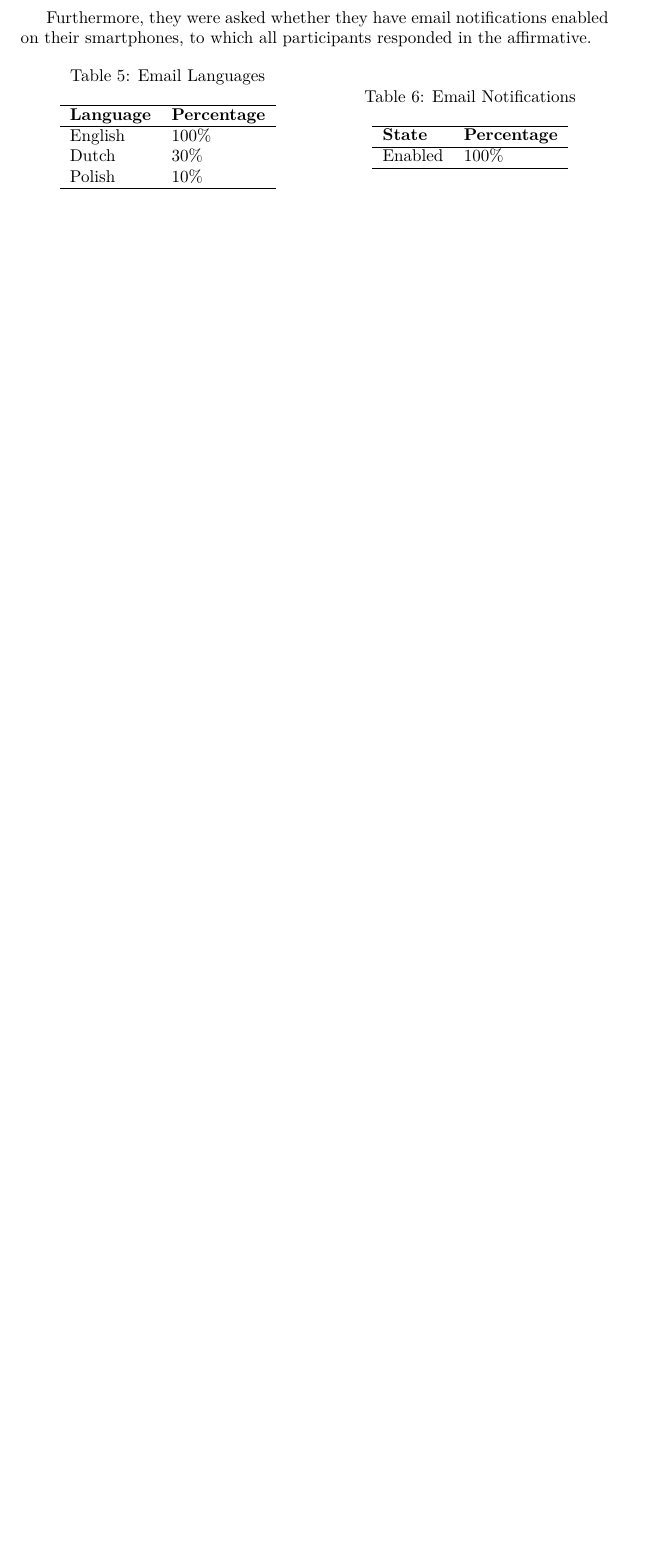
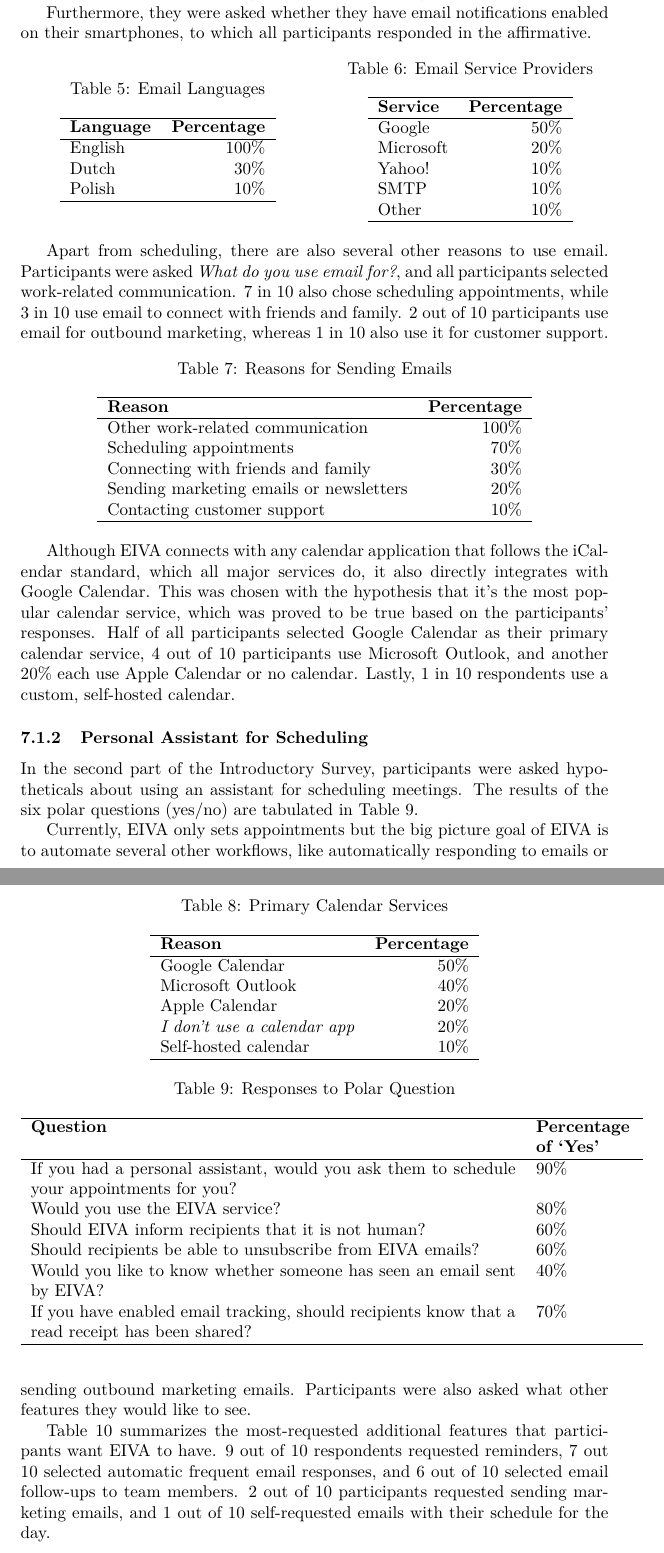
Before and after one commit to AnandChowdhary/bsc-thesis, a LaTeX thesis (thesis.tex): part of page 24 of 31 before the commit and two parts of pages 24 and 25 of 33 after it, the two joined at a grey line, cut so that both start at the same text, the shorter picture padded with empty space. Compiled offline with pdfLaTeX.

Commit message:
:pencil: Add 4 more result tables

```diff
--- a/thesis.tex
+++ b/thesis.tex
@@ -16,6 +16,7 @@
 \graphicspath{{./assets/}}
 
 \setlength{\columnsep}{1cm}
+\pgfplotsset{compat=1.8}
 \setcounter{tocdepth}{2}
 \def\checkmark{\tikz\fill[scale=0.4](0,.35) -- (.25,0) -- (1,.7) -- (.25,.15) -- cycle;}
 
@@ -548,13 +549,15 @@ Most participants (80\%) check their email multiple times per day, whereas only
 
 Since EIVA supports both English and Dutch, participants were asked their preferred languages for email communication. All participants selected English, 3 in 10 participants also chose Dutch, and 1 participant also selected Polish.
 
+For better integration with large email providers, participants were also asked about their primary email service provider. Half of all participants use Google's Gmail or G Suite, 2 in 10 use a Microsoft service (like Hotmail or Live), and 1 in 10 use each of Yahoo!, custom hosted SMTP, or others.
+
 Furthermore, they were asked whether they have email notifications enabled on their smartphones, to which all participants responded in the affirmative.
 
 \begin{table}[!htb]
     \begin{minipage}{.5\linewidth}
    	 \caption{Email Languages}
       \centering
-        \begin{tabular}{ll}
+        \begin{tabular}{lr}
 	        \hline
             \textbf{Language} & \textbf{Percentage} \\
             \hline
@@ -567,12 +570,84 @@ Furthermore, they were asked whether they have email notifications enabled on th
     \hspace{.1cm}
     \begin{minipage}{.5\linewidth}
       \centering
-	    \caption{Email Notifications}
-        \begin{tabular}{ll}
+	    \caption{Email Service Providers}
+        \begin{tabular}{lr}
 	        \hline
-            \textbf{State} & \textbf{Percentage} \\
+            \textbf{Service} & \textbf{Percentage} \\
             \hline
-            Enabled & 100\% \\
+            Google & 50\% \\
+            Microsoft & 20\% \\
+            Yahoo! & 10\% \\
+            SMTP & 10\% \\
+            Other & 10\% \\
             \hline
         \end{tabular}
     \end{minipage}
+\end{table}
+
+Apart from scheduling, there are also several other reasons to use email. Participants were asked \emph{What do you use email for?}, and all participants selected work-related communication. 7 in 10 also chose scheduling appointments, while 3 in 10 use email to connect with friends and family. 2 out of 10 participants use email for outbound marketing, whereas 1 in 10 also use it for customer support.
+
+\begin{table}[!htb]
+    \begin{minipage}{1\linewidth}
+   	 \caption{Reasons for Sending Emails}
+      \centering
+        \begin{tabular}{lr}
+	        \hline
+            \textbf{Reason} & \textbf{Percentage} \\
+            \hline
+            Other work-related communication & 100\% \\
+            Scheduling appointments & 70\% \\
+            Connecting with friends and family & 30\% \\
+            Sending marketing emails or newsletters & 20\% \\
+            Contacting customer support & 10\% \\
+            \hline
+        \end{tabular}
+    \end{minipage}%
+\end{table}
+
+Although EIVA connects with any calendar application that follows the iCalendar standard, which all major services do, it also directly integrates with Google Calendar. This was chosen with the hypothesis that it's the most popular calendar service, which was proved to be true based on the participants' responses. Half of all participants selected Google Calendar as their primary calendar service, 4 out of 10 participants use Microsoft Outlook, and another 20\% each use Apple Calendar or no calendar. Lastly, 1 in 10 respondents use a custom, self-hosted calendar.
+
+\begin{table}[!htb]
+    \begin{minipage}{1\linewidth}
+   	 \caption{Primary Calendar Services}
+      \centering
+        \begin{tabular}{lr}
+	        \hline
+            \textbf{Reason} & \textbf{Percentage} \\
+            \hline
+            Google Calendar & 50\% \\
+            Microsoft Outlook & 40\% \\
+            Apple Calendar & 20\% \\
+            \emph{I don't use a calendar app} & 20\% \\
+            Self-hosted calendar & 10\% \\
+            \hline
+        \end{tabular}
+    \end{minipage}%
+\end{table}
+
+\subsubsection{Personal Assistant for Scheduling}
+
+In the second part of the Introductory Survey, participants were asked hypotheticals about using an assistant for scheduling meetings. The results of the six polar questions (yes/no) are tabulated in Table 9.
+
+\begin{table}[!htb]
+    \begin{minipage}{1\linewidth}
+   	 \caption{Responses to Polar Question}
+      \centering
+        \begin{tabular}{p{10cm}p{2cm}}
+	        \hline
+            \textbf{Question} & \textbf{Percentage of `Yes'} \\
+            \hline
+            If you had a personal assistant, would you ask them to schedule your appointments for you? & 90\% \\
+            Would you use the EIVA service? & 80\% \\
+            Should EIVA inform recipients that it is not human? & 60\% \\
+            Should recipients be able to unsubscribe from EIVA emails? & 60\% \\
+            Would you like to know whether someone has seen an email sent by EIVA? & 40\% \\
+            If you have enabled email tracking, should recipients know that a read receipt has been shared? & 70\% \\
+            \hline
+        \end{tabular}
+    \end{minipage}%
+\end{table}
+
+Currently, EIVA only sets appointments but the big picture goal of EIVA is to automate several other workflows, like automatically responding to emails or sending outbound marketing emails. Participants were also asked what other features they would like to see.
+
+Table 10 summarizes the most-requested additional features that participants want EIVA to have. 9 out of 10 respondents requested reminders, 7 out 10 selected automatic frequent email responses, and 6 out of 10 selected email follow-ups to team members. 2 out of 10 participants requested sending marketing emails, and 1 out of 10 self-requested emails with their schedule for the day.
```
Also changed, not shown: thesis.tex (19 more changed lines).
